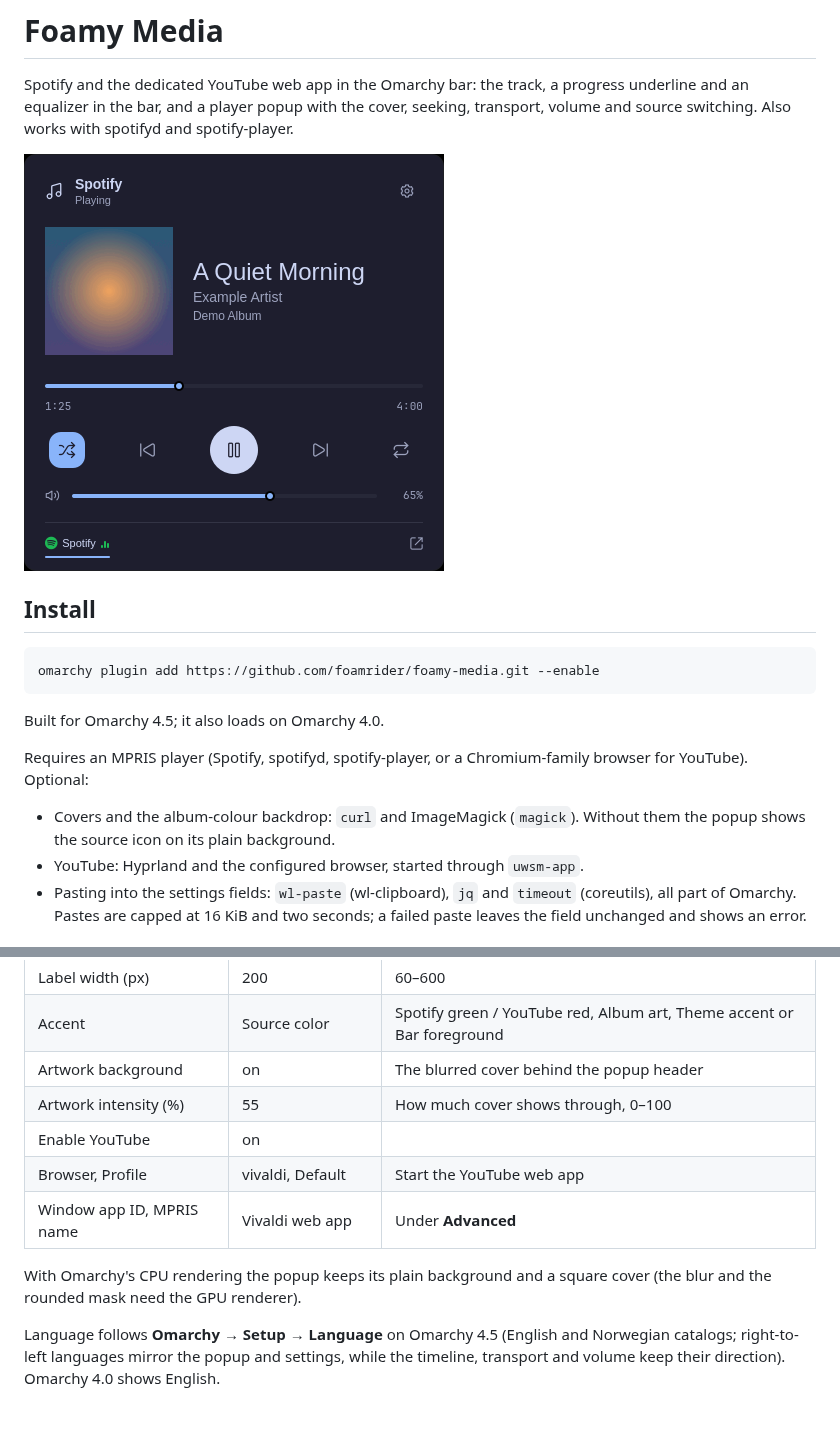
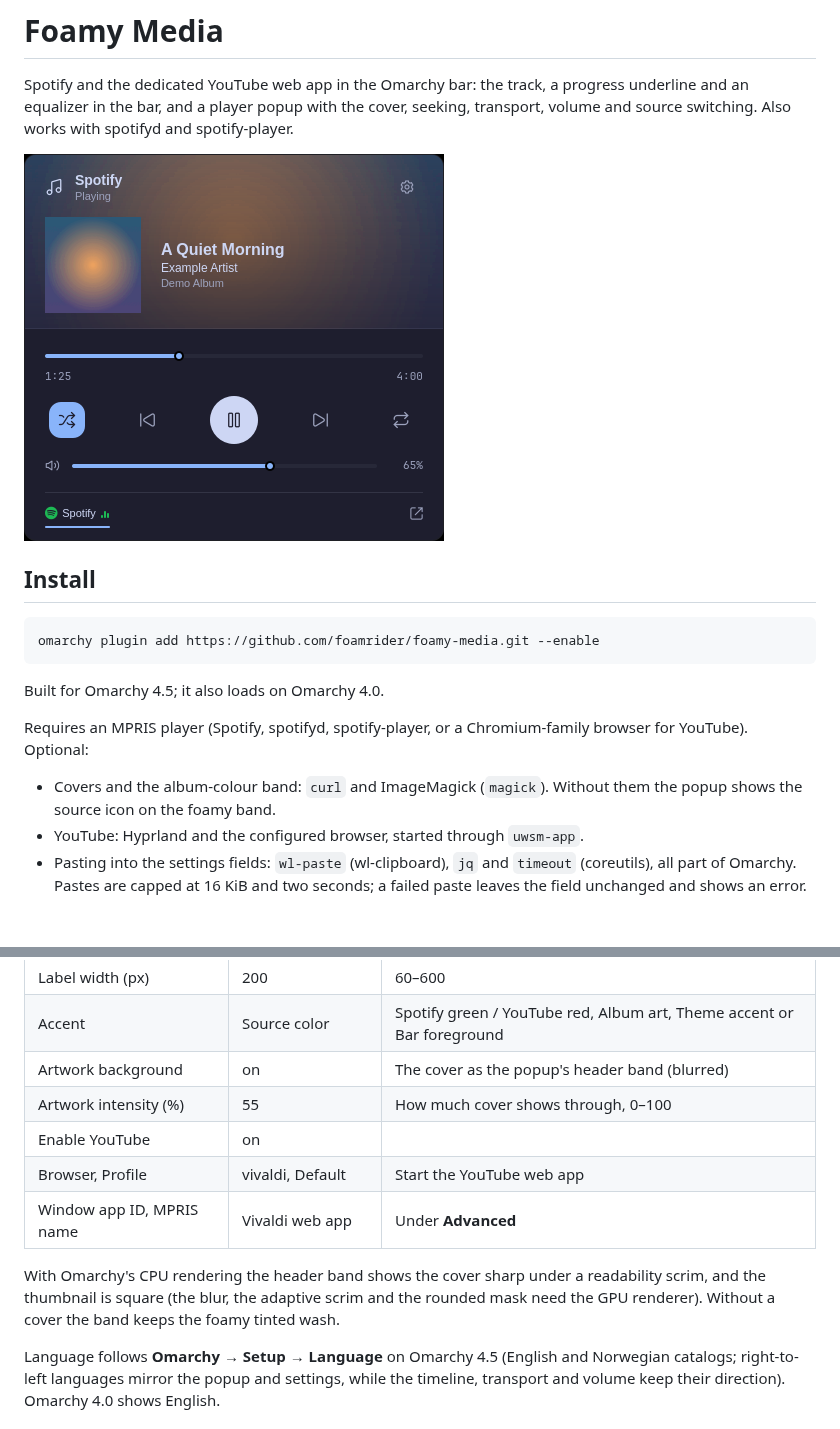
Before and after one commit to foamrider/foamy-media, a Markdown page: README.md, 2 parts joined by grey strips. GitHub-like rendering; pictures changed too: preview.png.

Commit message:
feat(media): adopt the foamy hero band
The popup opens with the kit's FoamyHeroBand: the title row (music, source,
Playing/Paused/Not running, settings) and the cover with title, artist and
album in the hero slot. The cover is the band's picture: blurred with the
cover-measured scrim on the GPU renderer, cover-fitted under the kit scrim
under software rendering (where the blur draws nothing); without a cover, or
with Artwork background off, the band keeps the foamy wash. Seek, transport,
volume and sources stay below. The local header/backdrop code is gone, and the
footer divider no longer doubles the band's hairline when nothing plays.
Runtime checks for the band picture added.

Co-Authored-By: Claude Opus 5.5 <noreply@anthropic.com>

```diff
--- a/README.md
+++ b/README.md
@@ -18,8 +18,8 @@ Built for Omarchy 4.5; it also loads on Omarchy 4.0.
 Requires an MPRIS player (Spotify, spotifyd, spotify-player, or a
 Chromium-family browser for YouTube). Optional:
 
-- Covers and the album-colour backdrop: `curl` and ImageMagick (`magick`).
-  Without them the popup shows the source icon on its plain background.
+- Covers and the album-colour band: `curl` and ImageMagick (`magick`).
+  Without them the popup shows the source icon on the foamy band.
 - YouTube: Hyprland and the configured browser, started through `uwsm-app`.
 - Pasting into the settings fields: `wl-paste` (wl-clipboard), `jq` and
   `timeout` (coreutils), all part of Omarchy. Pastes are capped at 16 KiB and
@@ -95,14 +95,16 @@ Omarchy's `shell.json`.
 | Show the equalizer | on | In the bar and on the source tabs |
 | Label width (px) | 200 | 60–600 |
 | Accent | Source color | Spotify green / YouTube red, Album art, Theme accent or Bar foreground |
-| Artwork background | on | The blurred cover behind the popup header |
+| Artwork background | on | The cover as the popup's header band (blurred) |
 | Artwork intensity (%) | 55 | How much cover shows through, 0–100 |
 | Enable YouTube | on | |
 | Browser, Profile | vivaldi, Default | Start the YouTube web app |
 | Window app ID, MPRIS name | Vivaldi web app | Under **Advanced** |
 
-With Omarchy's CPU rendering the popup keeps its plain background and a
-square cover (the blur and the rounded mask need the GPU renderer).
+With Omarchy's CPU rendering the header band shows the cover sharp under a
+readability scrim, and the thumbnail is square (the blur, the adaptive scrim and
+the rounded mask need the GPU renderer). Without a cover the band keeps the
+foamy tinted wash.
 
 Language follows **Omarchy → Setup → Language** on Omarchy 4.5 (English and
 Norwegian catalogs; right-to-left languages mirror the popup and settings,
```
Also changed, not shown: 2 other files.
